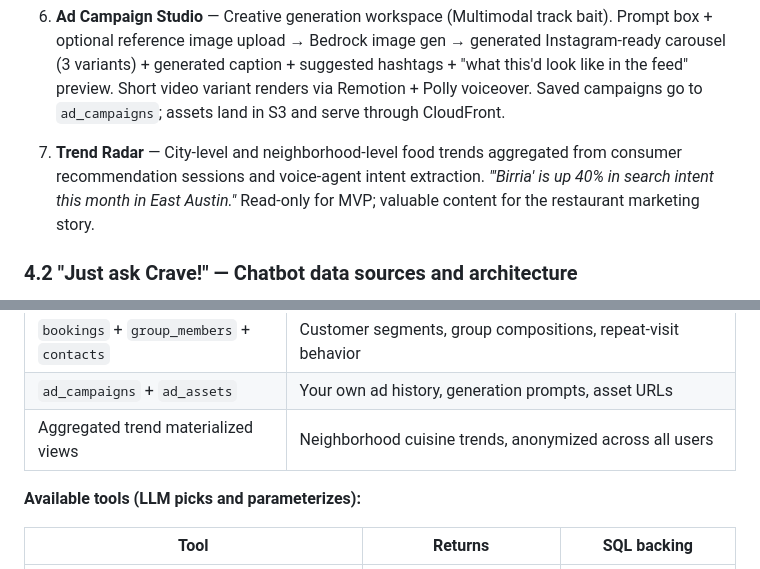
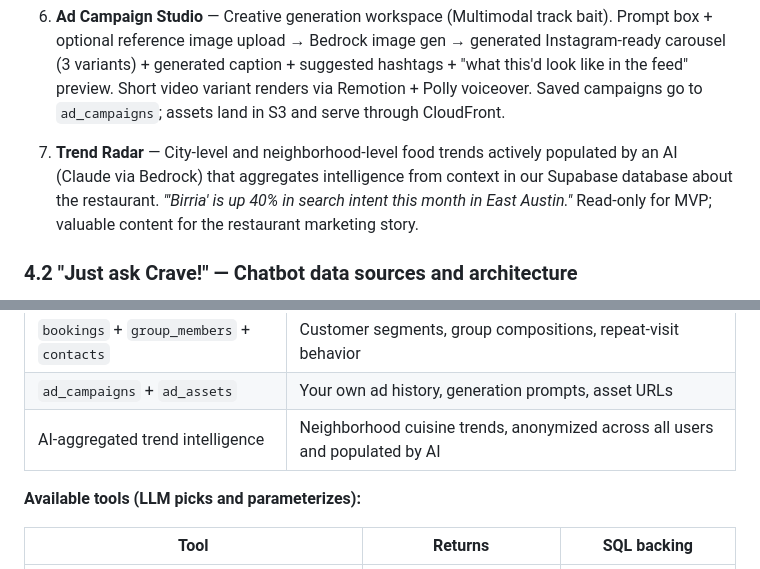
Before and after one commit to tanushchauhan/crave, a Markdown page: docs/plan.md, 2 parts joined by grey strips. GitHub-like rendering.

```diff
--- a/docs/plan.md
+++ b/docs/plan.md
@@ -159,7 +159,7 @@ The B2B dashboard is where restaurants get value in exchange for partner status.
 
 6. **Ad Campaign Studio** — Creative generation workspace (Multimodal track bait). Prompt box + optional reference image upload → Bedrock image gen → generated Instagram-ready carousel (3 variants) + generated caption + suggested hashtags + "what this'd look like in the feed" preview. Short video variant renders via Remotion + Polly voiceover. Saved campaigns go to `ad_campaigns`; assets land in S3 and serve through CloudFront.
 
-7. **Trend Radar** — City-level and neighborhood-level food trends aggregated from consumer recommendation sessions and voice-agent intent extraction. _"'Birria' is up 40% in search intent this month in East Austin."_ Read-only for MVP; valuable content for the restaurant marketing story.
+7. **Trend Radar** — City-level and neighborhood-level food trends actively populated by an AI (Claude via Bedrock) that aggregates intelligence from context in our Supabase database about the restaurant. _"'Birria' is up 40% in search intent this month in East Austin."_ Read-only for MVP; valuable content for the restaurant marketing story.
 
 ### 4.2 "Just ask Crave!" — Chatbot data sources and architecture
 
@@ -175,7 +175,7 @@ The chatbot is Claude (via Bedrock) with **constrained tool calling**. It does N
 | `impressions` (cross-restaurant)          | Competitive view graph — who customers considered alongside you                        |
 | `bookings` + `group_members` + `contacts` | Customer segments, group compositions, repeat-visit behavior                           |
 | `ad_campaigns` + `ad_assets`              | Your own ad history, generation prompts, asset URLs                                    |
-| Aggregated trend materialized views       | Neighborhood cuisine trends, anonymized across all users                               |
+| AI-aggregated trend intelligence          | Neighborhood cuisine trends, anonymized across all users and populated by AI           |
 
 **Available tools (LLM picks and parameterizes):**
 
```
Also changed, not shown: docs/screens.md (+1 -1 lines).
